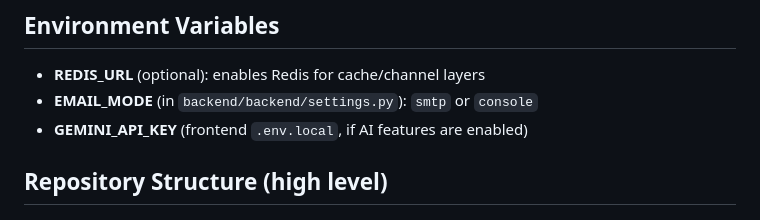
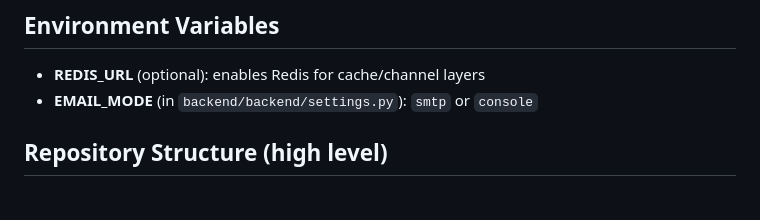
Before and after one commit to saniyatfk28/CrimePredict, a Markdown page: README.md, the part around the change. GitHub-like rendering.

```diff
--- a/README.md
+++ b/README.md
@@ -91,7 +91,6 @@ Common dev flow:
 ## Environment Variables
 - **REDIS_URL** (optional): enables Redis for cache/channel layers
 - **EMAIL_MODE** (in `backend/backend/settings.py`): `smtp` or `console`
-- **GEMINI_API_KEY** (frontend `.env.local`, if AI features are enabled)
 
 ## Repository Structure (high level)
 - `backend/`
```
